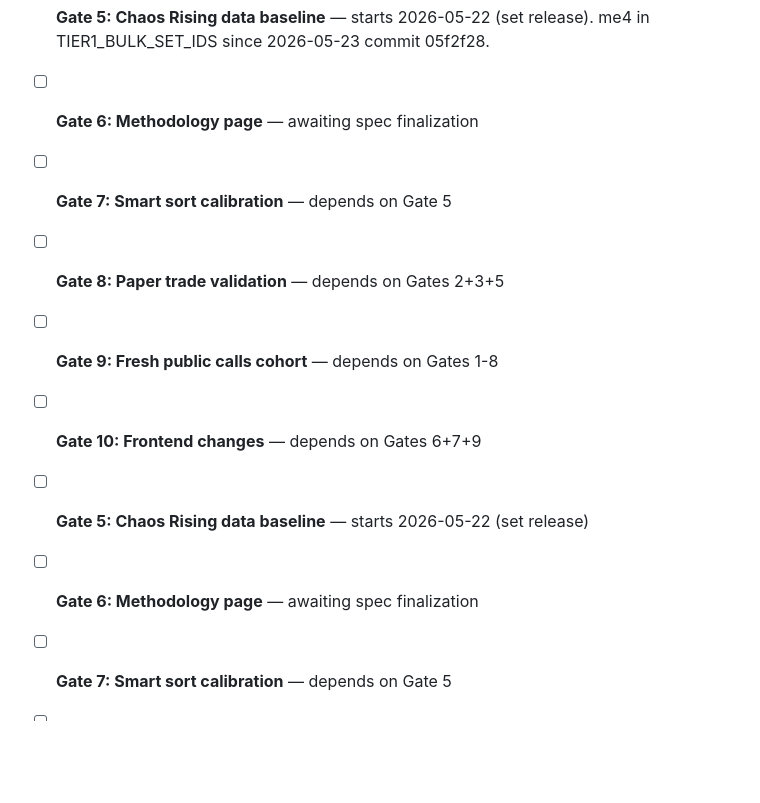
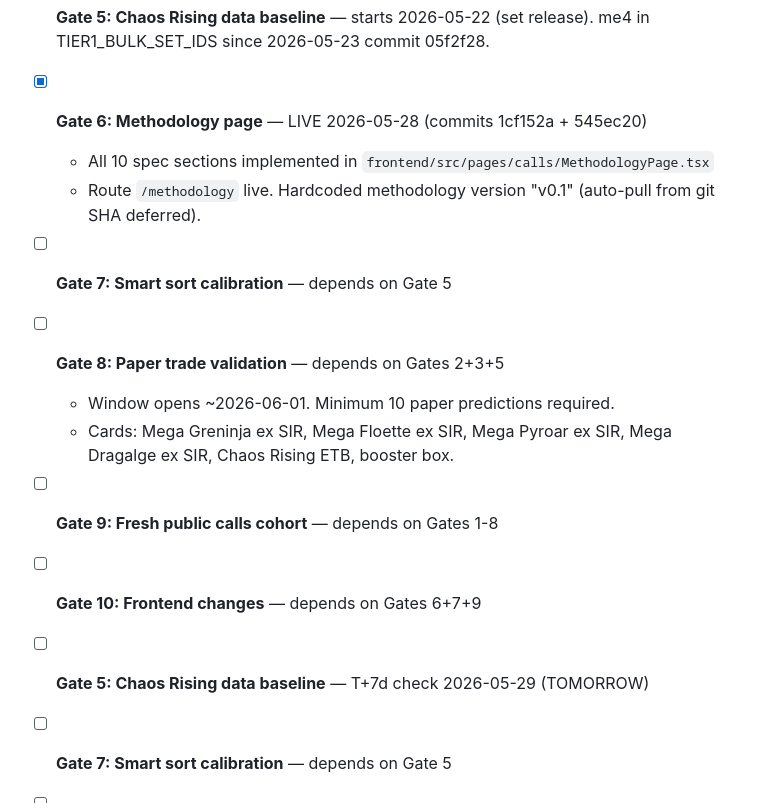
Before and after one commit to ivancjz/Flashcard-planet, a Markdown page: .claude/specs/public-calls-gate-status.md, the part around one of its changes. GitHub-like rendering; blank space fills up the shorter version.

Commit message:
docs(roadmap): add Public Calls track + update gate-status Gate 6 done
Gate 6 (methodology page) shipped 2026-05-28 via commits 1cf152a+545ec20.
Gate status file was stale — updated to reflect live status.

Roadmap spec updated: Public Calls is an active parallel workstream with
its own gate sequence (not part of Phase 1-4). Gate 10 (frontend /calls
page) estimated June-July 2026.

Active items needing Ivan action:
- Gate 2 formal sign-off
- RESOLVE_PREDICTIONS_ENABLED=true in Railway (Gate 4)
- Gate 5 data completeness SQL check tomorrow (2026-05-29)

Verified: gate-status.md updated, roadmap spec updated.

```diff
--- a/.claude/specs/public-calls-gate-status.md
+++ b/.claude/specs/public-calls-gate-status.md
@@ -30,19 +30,21 @@ Last updated: 2026-05-23
 
 - [ ] **Gate 5: Chaos Rising data baseline** — starts 2026-05-22 (set release). me4 in TIER1_BULK_SET_IDS since 2026-05-23 commit 05f2f28.
 
-- [ ] **Gate 6: Methodology page** — awaiting spec finalization
+- [x] **Gate 6: Methodology page** — LIVE 2026-05-28 (commits 1cf152a + 545ec20)
+  - All 10 spec sections implemented in `frontend/src/pages/calls/MethodologyPage.tsx`
+  - Route `/methodology` live. Hardcoded methodology version "v0.1" (auto-pull from git SHA deferred).
 
 - [ ] **Gate 7: Smart sort calibration** — depends on Gate 5
 
 - [ ] **Gate 8: Paper trade validation** — depends on Gates 2+3+5
+  - Window opens ~2026-06-01. Minimum 10 paper predictions required.
+  - Cards: Mega Greninja ex SIR, Mega Floette ex SIR, Mega Pyroar ex SIR, Mega Dragalge ex SIR, Chaos Rising ETB, booster box.
 
 - [ ] **Gate 9: Fresh public calls cohort** — depends on Gates 1-8
 
 - [ ] **Gate 10: Frontend changes** — depends on Gates 6+7+9
 
-- [ ] **Gate 5: Chaos Rising data baseline** — starts 2026-05-22 (set release)
-
-- [ ] **Gate 6: Methodology page** — awaiting spec finalization
+- [ ] **Gate 5: Chaos Rising data baseline** — T+7d check 2026-05-29 (TOMORROW)
 
 - [ ] **Gate 7: Smart sort calibration** — depends on Gate 5
 
```
Also changed, not shown: other parts of .claude/specs/public-calls-gate-status.md (+1 -1 lines), 1 other file.
